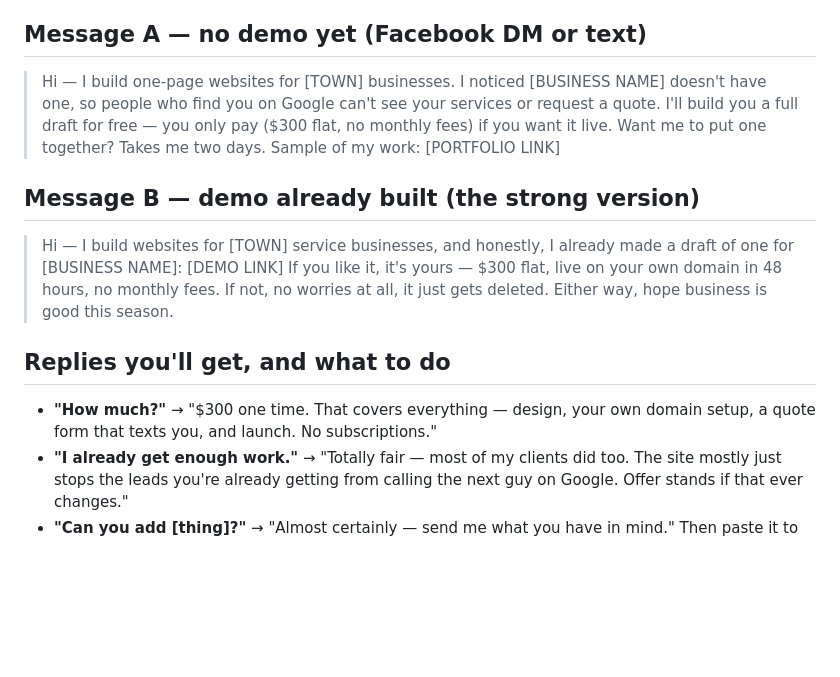
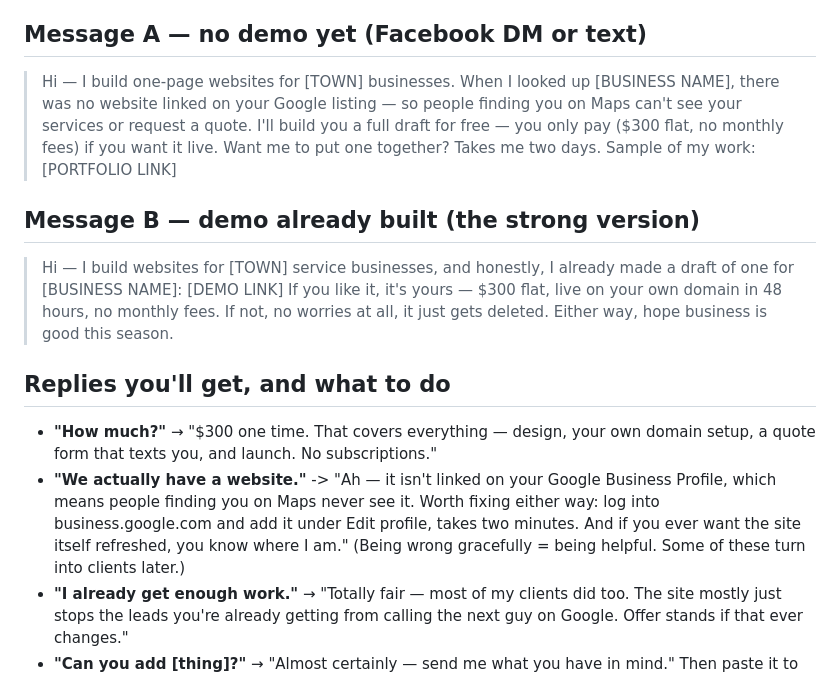
Before and after one commit to parsiqman/sites, a Markdown page: kit/OUTREACH.md, the part around the change. Drawn GitHub-style; blank space fills up the shorter version.

Commit message:
Outreach: truthful under uncertainty (unlinked-on-Google phrasing) + graceful has-a-website reply

```diff
--- a/kit/OUTREACH.md
+++ b/kit/OUTREACH.md
@@ -18,9 +18,9 @@ then you lead with Message B).
 
 ## Message A — no demo yet (Facebook DM or text)
 
-> Hi — I build one-page websites for [TOWN] businesses. I noticed [BUSINESS NAME]
-> doesn't have one, so people who find you on Google can't see your services or
-> request a quote. I'll build you a full draft for free — you only pay ($300 flat,
+> Hi — I build one-page websites for [TOWN] businesses. When I looked up
+> [BUSINESS NAME], there was no website linked on your Google listing — so people
+> finding you on Maps can't see your services or request a quote. I'll build you a full draft for free — you only pay ($300 flat,
 > no monthly fees) if you want it live. Want me to put one together? Takes me two
 > days. Sample of my work: [PORTFOLIO LINK]
 
@@ -36,6 +36,12 @@ then you lead with Message B).
 
 - **"How much?"** → "$300 one time. That covers everything — design, your own
   domain setup, a quote form that texts you, and launch. No subscriptions."
+- **"We actually have a website."** -> "Ah — it isn't linked on your Google
+  Business Profile, which means people finding you on Maps never see it. Worth
+  fixing either way: log into business.google.com and add it under Edit profile,
+  takes two minutes. And if you ever want the site itself refreshed, you know
+  where I am." (Being wrong gracefully = being helpful. Some of these turn into
+  clients later.)
 - **"I already get enough work."** → "Totally fair — most of my clients did too.
   The site mostly just stops the leads you're already getting from calling the
   next guy on Google. Offer stands if that ever changes."
```
